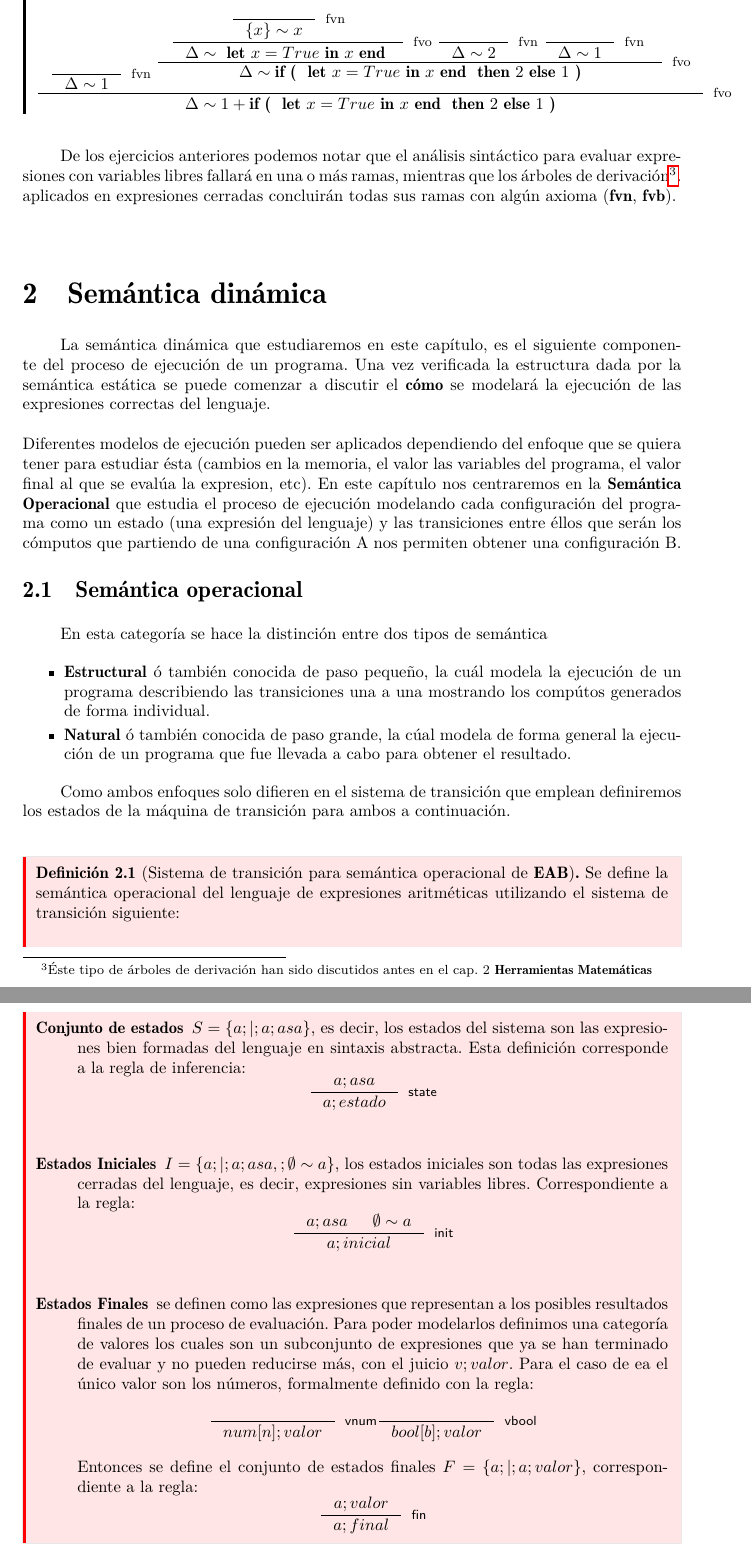
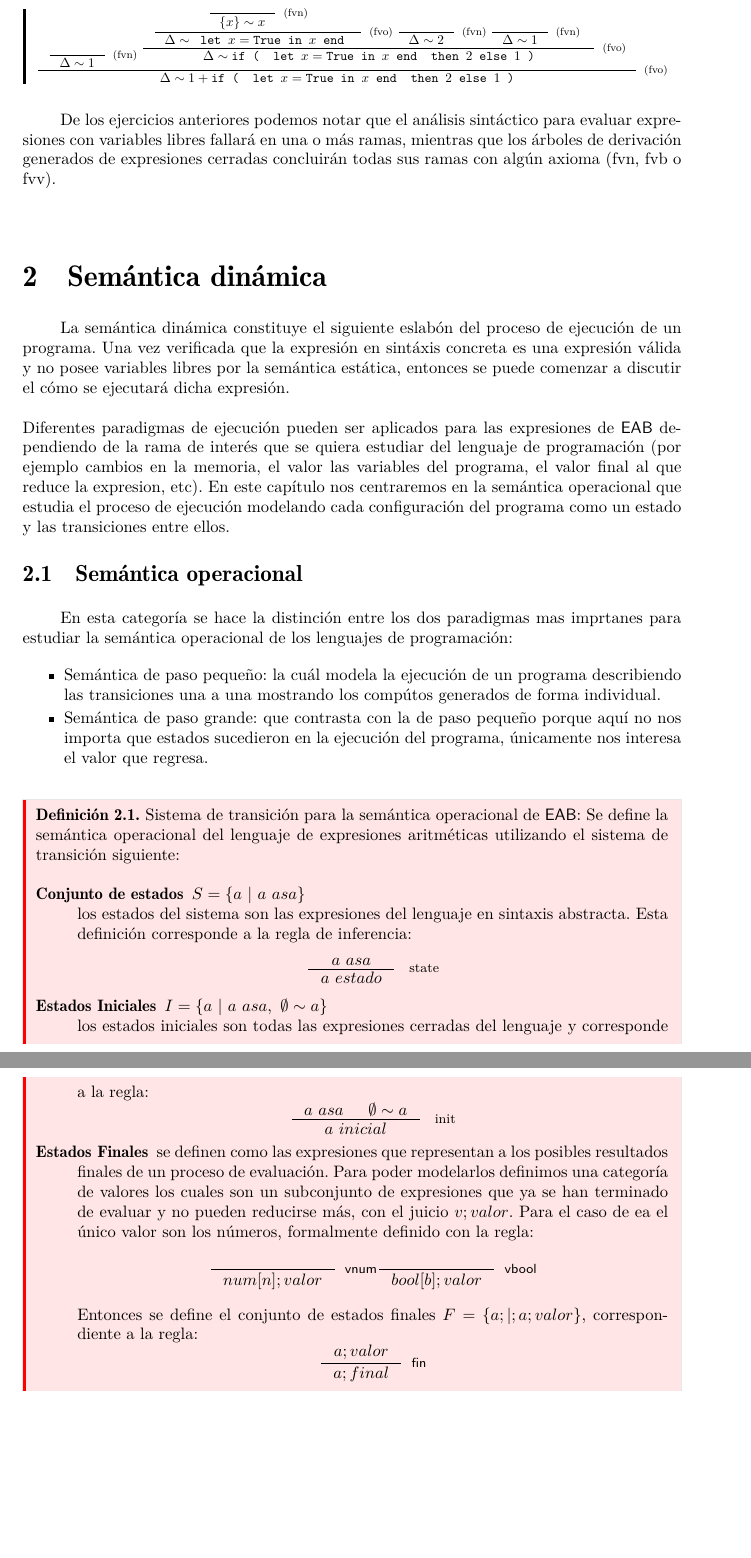
Before and after one commit to ebooshi/Manual-de-titulaci-n, a LaTeX document (00_Manual_Main_Template.tex, which reads 07_Semantica.tex): two parts of pages 45 and 46 of 66, joined at a grey line, cut at the place of the change, the shorter picture padded with empty space. Compiled offline with pdfLaTeX.

Commit message:
Avance capitulo 4

```diff
--- a/07_Semantica.tex
+++ b/07_Semantica.tex
@@ -114,36 +116,40 @@
         \]
         \[
-            \inference{\inference{}{\Delta \sim 1}[fvn] \inference{ \inference{\inference{}{\{x\} \sim x}[fvn]}{\Delta \sim \textbf{ let } x = True \textbf{ in } x \textbf{ end }}[fvo] \inference{}{\Delta \sim 2}[fvn] \inference{}{\Delta \sim 1}[fvn] }{\Delta \sim \textbf{if ( } \textbf{ let } x = True \textbf{ in } x \textbf{ end } \textbf{ then } 2 \textbf{ else } 1 \textbf{ )}}[fvo]}{\Delta \sim 1 + \textbf{if ( } \textbf{ let } x = True \textbf{ in } x \textbf{ end } \textbf{ then } 2 \textbf{ else } 1 \textbf{ )}}[fvo]
+\scalemath{0.8}{
+            \inference{\inference{}{\Delta \sim 1}[(fvn)] \inference{ \inference{\inference{}{\{x\} \sim x}[(fvn)]}{\Delta \sim \texttt{ let } x = \texttt{True} \texttt{ in } x \texttt{ end }}[(fvo)] \inference{}{\Delta \sim 2}[(fvn)] \inference{}{\Delta \sim 1}[(fvn)] }{\Delta \sim \texttt{if ( } \texttt{ let } x = \texttt{True} \texttt{ in } x \texttt{ end } \texttt{ then } 2 \texttt{ else } 1 \texttt{ )}}[(fvo)]}{\Delta \sim 1 + \texttt{if ( } \texttt{ let } x = \texttt{True} \texttt{ in } x \texttt{ end } \texttt{ then } 2 \texttt{ else } 1 \texttt{ )}}[(fvo)]
+}
         \]
     \end{exercise}
 
     \bigskip
 
-    De los ejercicios anteriores podemos notar que el análisis sintáctico para evaluar  expresiones con variables libres fallará en una o más ramas, mientras que los árboles de derivación\footnote{Éste tipo de árboles de derivación han sido discutidos antes en el cap. 2 \textbf{Herramientas Matemáticas}}. aplicados en expresiones cerradas concluirán todas sus ramas con algún axioma (\textbf{fvn}, \textbf{fvb}). \\\\
+    De los ejercicios anteriores podemos notar que el análisis sintáctico para evaluar  expresiones con variables libres fallará en una o más ramas, mientras que los árboles de derivación generados de expresiones cerradas concluirán todas sus ramas con algún axioma (fvn, fvb  o fvv). \\\\
 
     \section{Semántica dinámica}
-    La semántica dinámica que estudiaremos en este capítulo, es el siguiente componente del proceso de ejecución de un programa. Una vez verificada la estructura dada por la semántica estática se puede comenzar a discutir el \textbf{cómo} se modelará la ejecución de las expresiones correctas del lenguaje. \\\\\
-    Diferentes modelos de ejecución pueden ser aplicados dependiendo del enfoque que se quiera tener para estudiar ésta (cambios en la memoria, el valor las variables del programa, el valor final al que se evalúa la expresion, etc). En este capítulo nos centraremos en la \textbf{Semántica Operacional} que estudia el proceso de ejecución modelando cada configuración del programa como un estado (una expresión del lenguaje) y las transiciones entre éllos que serán los cómputos que partiendo de una configuración A nos permiten obtener una configuración B.
+    La semántica dinámica constituye el siguiente eslabón del proceso de ejecución de un programa. Una vez verificada que la expresión en sintáxis concreta es una expresión válida y no posee variables libres por la semántica estática, entonces se puede comenzar a discutir el cómo se ejecutará dicha expresión. \\\\\
+    Diferentes paradigmas de ejecución pueden ser aplicados para las expresiones de \textsf{EAB} dependiendo de la rama de interés que se quiera estudiar del lenguaje de programación (por ejemplo cambios en la memoria, el valor las variables del programa, el valor final al que reduce la expresion, etc). En este capítulo nos centraremos en la semántica operacional que estudia el proceso de ejecución modelando cada configuración del programa como un estado y las transiciones entre ellos.
 
 
     \subsection{Semántica operacional}
-    En esta categoría se hace la distinción entre dos tipos de semántica
+    En esta categoría se hace la distinción entre los dos paradigmas mas imprtanes para estudiar la semántica operacional de los lenguajes de programación:
     \begin{itemize}
-        \item \textbf{Estructural} ó también conocida de paso pequeño, la cuál modela la ejecución de un programa describiendo las transiciones una a una mostrando los compútos generados de forma individual.
-        \item \textbf{Natural} ó también conocida de paso grande, la cúal modela de forma general la ejecución de un programa que fue llevada a cabo para obtener el resultado.
+        \item Semántica de paso pequeño: la cuál modela la ejecución de un programa describiendo las transiciones una a una mostrando los compútos generados de forma individual.
+        \item Semántica de paso grande: que contrasta con la de paso pequeño porque aquí no nos importa que estados sucedieron en la ejecución del programa, únicamente nos interesa el valor que regresa.
     \end{itemize}
 
-    Como ambos enfoques solo difieren en el sistema de transición que emplean definiremos los estados de la máquina de transición para ambos a continuación.
+   % Como ambos enfoques solo difieren en el sistema de transición que emplean definiremos los estados de la máquina de transición para ambos a continuación.
 
     \bigskip
 
-    \begin{definition}[Sistema de transición para semántica operacional de \textbf{EAB}]\label{sistemaT} Se define la semántica operacional del lenguaje de expresiones aritméticas utilizando el sistema de transición siguiente:
+    \begin{definition}Sistema de transición para la semántica operacional de \textsf{EAB}:  Se define la semántica operacional del lenguaje de expresiones aritméticas utilizando el sistema de transición siguiente:
     \vspace{1em}
         \begin{description}
-            \item[Conjunto de estados] $S=\{a;|;a; asa\}$, es decir, los estados del sistema son las expresiones bien formadas del lenguaje en sintaxis abstracta. Esta definición corresponde a la regla de inferencia:
-            $$\inference{a;asa}{a;estado}[\sf state]$$  \bigskip
-            \item[Estados Iniciales] $I=\{a;|;a;asa,;\emptyset\sim a\}$, los estados iniciales son todas las expresiones cerradas del lenguaje, es decir, expresiones sin variables libres. Correspondiente a la regla:
-            $$\inference{a;asa & \emptyset \sim a}{a;inicial}[\sf init]$$ \bigskip
+            \item[Conjunto de estados] $S=\{a\ |\ a\ asa\}$\\
+	 los estados del sistema son las expresiones del lenguaje en sintaxis abstracta. Esta definición corresponde a la regla de inferencia:
+            $$\inference{a\ asa}{a\ estado}[ state]$$
+            \item[Estados Iniciales] $I=\{a\ |\ a\ asa,\ \emptyset\sim a\}$ \\
+	 los estados iniciales son todas las expresiones cerradas del lenguaje y corresponde a la regla:
+            $$\inference{a\ asa & \emptyset \sim a}{a\ inicial}[ init]$$
             \item[Estados Finales] se definen como las expresiones que representan a los posibles resultados finales de un proceso de evaluación. Para poder modelarlos definimos una categoría de valores los cuales son un subconjunto de expresiones que ya se han terminado de evaluar y no pueden reducirse más, con el juicio $v;valor$. Para el caso de ea el único valor son los números, formalmente definido con la regla:
             $$\inference{}{num[n];valor}[\sf vnum]\inference{}{bool[b];valor}[\sf vbool]$$
             Entonces se define el conjunto de estados finales $F=\{a;|;a;valor\}$, correspondiente a la regla:
```
Also changed, not shown: 06_Sintaxis.tex (+1 -1 lines), assets/04_gatito_semantica.jpg (added), 07_Semantica.tex (26 more changed lines).
